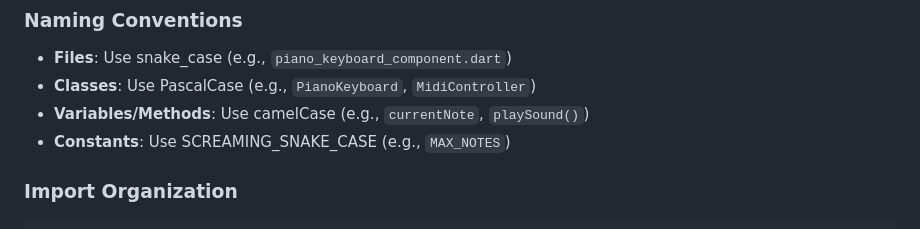
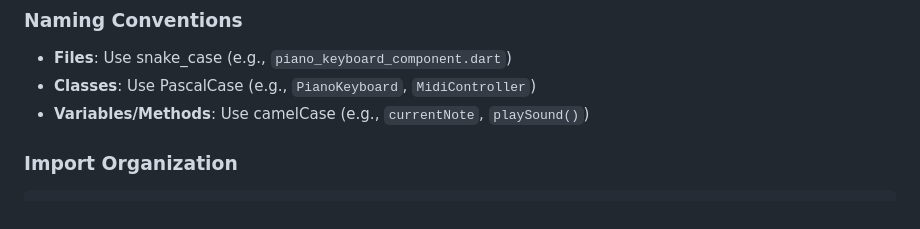
Before and after one commit to PianoFitness/app, a Markdown page: .github/copilot-instructions.md, the part around one of its changes. Drawn GitHub-style.

Commit message:
refactor(docs): remove constants naming convention from copilot instructions

```diff
--- a/.github/copilot-instructions.md
+++ b/.github/copilot-instructions.md
@@ -26,7 +26,6 @@ Piano Fitness is a Flutter application designed to help users improve their pian
 - **Files**: Use snake_case (e.g., `piano_keyboard_component.dart`)
 - **Classes**: Use PascalCase (e.g., `PianoKeyboard`, `MidiController`)
 - **Variables/Methods**: Use camelCase (e.g., `currentNote`, `playSound()`)
-- **Constants**: Use SCREAMING_SNAKE_CASE (e.g., `MAX_NOTES`)
 
 ### Import Organization
 
```
Also changed, not shown: other parts of .github/copilot-instructions.md (+1 -0 lines).
